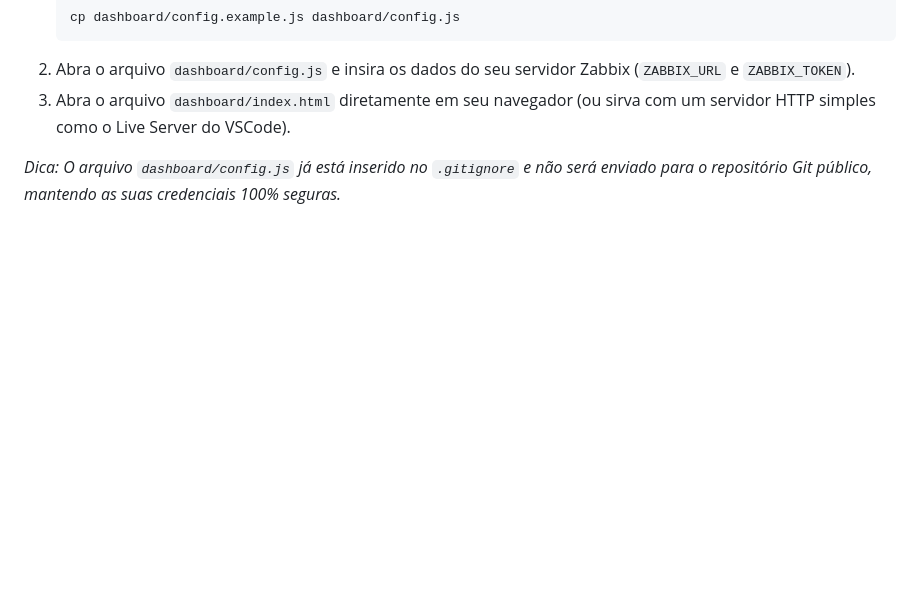
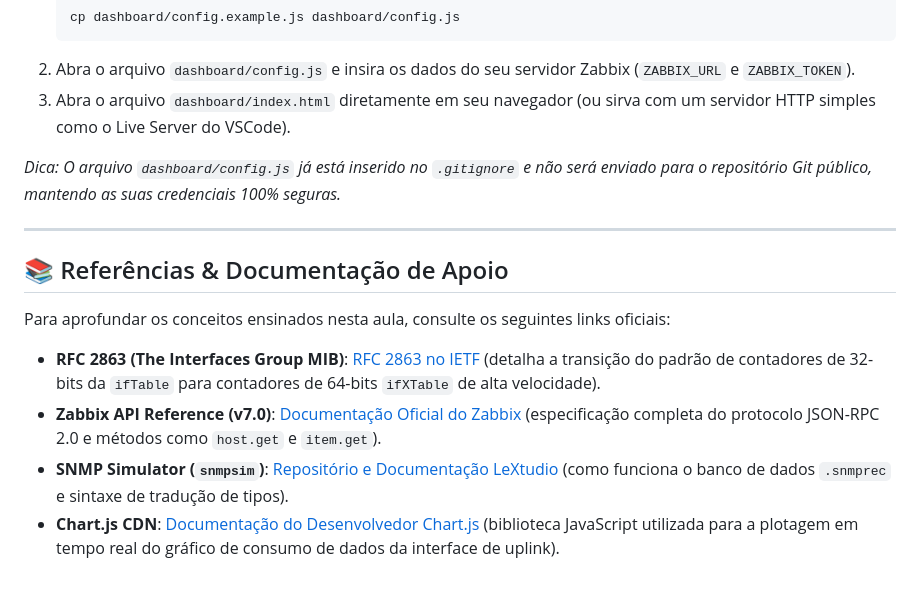
Before and after one commit to josezipf/dashboard-olt, a Markdown page: README.md, the part around the change. Rendered like a GitHub page; blank space fills up the shorter version.

Commit message:
docs: add references and support documentation section to README

```diff
--- a/README.md
+++ b/README.md
@@ -94,3 +94,14 @@ Uma página única (SPA) esteticamente desenhada para monitores de NOC. Conta co
 3. Abra o arquivo `dashboard/index.html` diretamente em seu navegador (ou sirva com um servidor HTTP simples como o Live Server do VSCode).
 
 *Dica: O arquivo `dashboard/config.js` já está inserido no `.gitignore` e não será enviado para o repositório Git público, mantendo as suas credenciais 100% seguras.*
+
+---
+
+## 📚 Referências & Documentação de Apoio
+
+Para aprofundar os conceitos ensinados nesta aula, consulte os seguintes links oficiais:
+
+* **RFC 2863 (The Interfaces Group MIB)**: [RFC 2863 no IETF](https://datatracker.ietf.org/doc/html/rfc2863) (detalha a transição do padrão de contadores de 32-bits da `ifTable` para contadores de 64-bits `ifXTable` de alta velocidade).
+* **Zabbix API Reference (v7.0)**: [Documentação Oficial do Zabbix](https://www.zabbix.com/documentation/7.0/en/manual/api) (especificação completa do protocolo JSON-RPC 2.0 e métodos como `host.get` e `item.get`).
+* **SNMP Simulator (`snmpsim`)**: [Repositório e Documentação LeXtudio](https://github.com/lextudio/snmpsim) (como funciona o banco de dados `.snmprec` e sintaxe de tradução de tipos).
+* **Chart.js CDN**: [Documentação do Desenvolvedor Chart.js](https://www.chartjs.org/docs/latest/) (biblioteca JavaScript utilizada para a plotagem em tempo real do gráfico de consumo de dados da interface de uplink).
```
